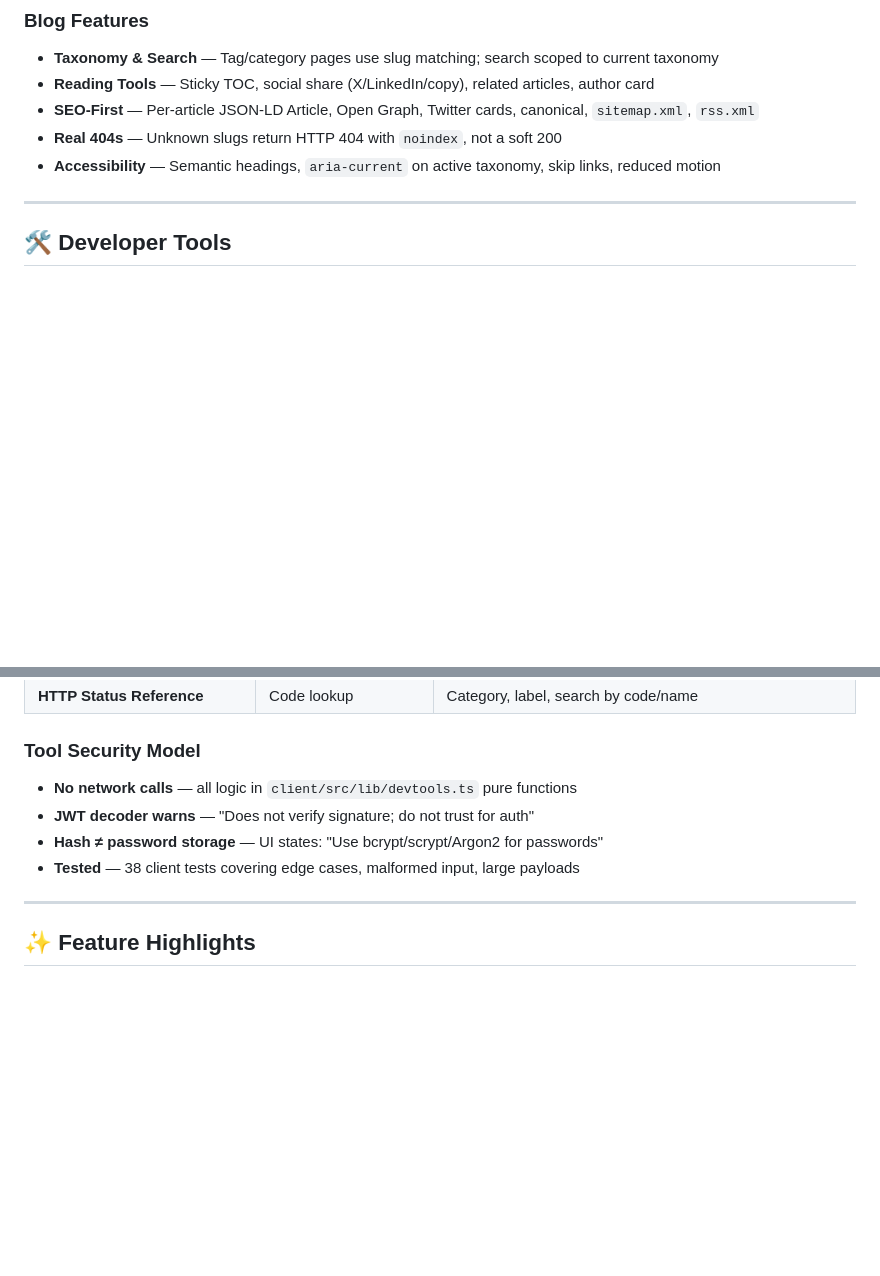
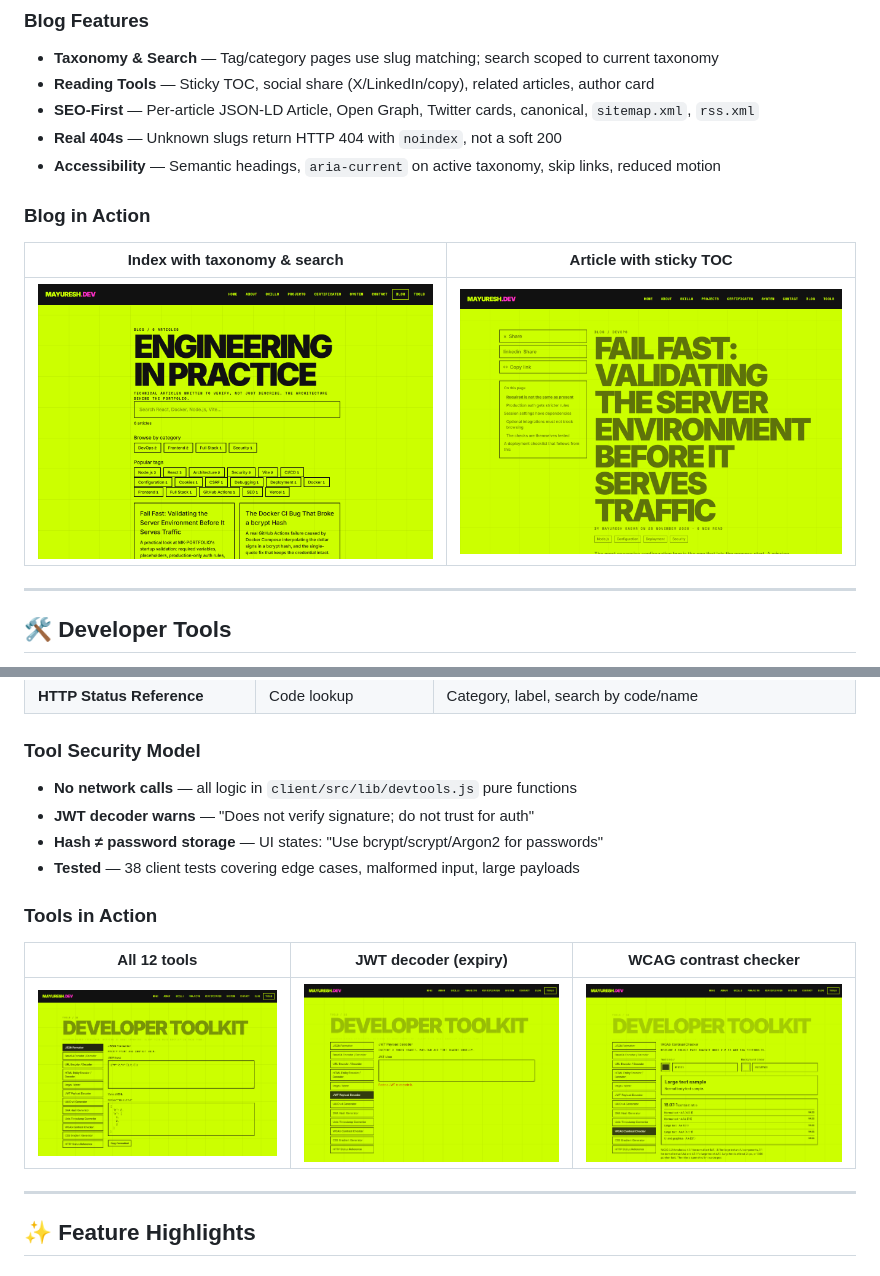
Before and after one commit to mayuresh-2601/MK-PORTFOLIO, a Markdown page: README.md, 2 parts joined by grey strips. Drawn GitHub-style; pictures changed too: docs/screenshots/blog-index.png (added), docs/screenshots/blog-post.png (added), docs/screenshots/tools-contrast.png (added); blank space fills up the shorter version.

Commit message:
docs: add blog and tools screenshots and enhance README with inline visual previews

```diff
--- a/README.md
+++ b/README.md
@@ -157,6 +157,12 @@ All screenshots captured from live production at **1440 × 900**.
 - **Real 404s** — Unknown slugs return HTTP 404 with `noindex`, not a soft 200
 - **Accessibility** — Semantic headings, `aria-current` on active taxonomy, skip links, reduced motion
 
+### Blog in Action
+
+| Index with taxonomy & search | Article with sticky TOC |
+|:---:|:---:|
+| <img src="docs/screenshots/blog-index.png" alt="Blog index with category/tag filters" width="100%" /> | <img src="docs/screenshots/blog-post.png" alt="Article page with table of contents" width="100%" /> |
+
 ---
 
 ## 🛠 Developer Tools
@@ -180,10 +186,16 @@ All screenshots captured from live production at **1440 × 900**.
 
 ### Tool Security Model
 
-- **No network calls** — all logic in `client/src/lib/devtools.ts` pure functions
+- **No network calls** — all logic in `client/src/lib/devtools.js` pure functions
 - **JWT decoder warns** — "Does not verify signature; do not trust for auth"
 - **Hash ≠ password storage** — UI states: "Use bcrypt/scrypt/Argon2 for passwords"
 - **Tested** — 38 client tests covering edge cases, malformed input, large payloads
+
+### Tools in Action
+
+| All 12 tools | JWT decoder (expiry) | WCAG contrast checker |
+|:---:|:---:|:---:|
+| <img src="docs/screenshots/tools-index.png" alt="Developer tools index" width="100%" /> | <img src="docs/screenshots/tools-jwt.png" alt="JWT payload decoder with expiry" width="100%" /> | <img src="docs/screenshots/tools-contrast.png" alt="WCAG 2.2 contrast checker" width="100%" /> |
 
 ---
 
```
